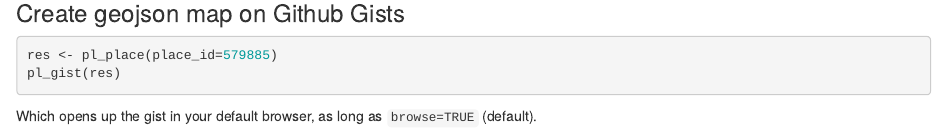
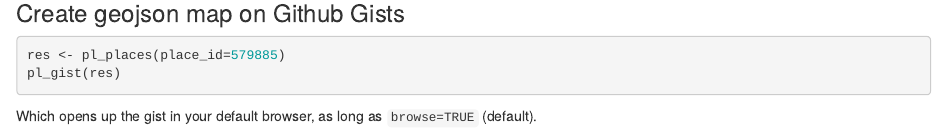
Before and after one commit to ropensci-archive/pleiades, an R Markdown document (README.Rmd): the page in a window 1100 px wide, from 1550 px down. Rendered offline with R 4.5, knitr and Pandoc, with nearby package versions; some code elsewhere in the file could not run offline; badge pictures from the web are left out.

Commit message:
woopsy, now changed

````diff
--- a/.travis.yml
+++ b/.travis.yml
@@ -1,4 +1,4 @@
-language: c
+language: r
 notifications:
   email:
     on_success: change
--- a/README.Rmd
+++ b/README.Rmd
@@ -93,7 +93,7 @@ pl_search_places("SELECT * FROM places limit 5")
 ### Create geojson map on Github Gists
 
 ```{r eval=FALSE}
-res <- pl_place(place_id=579885)
+res <- pl_places(place_id=579885)
 pl_gist(res)
 ```
 
````
